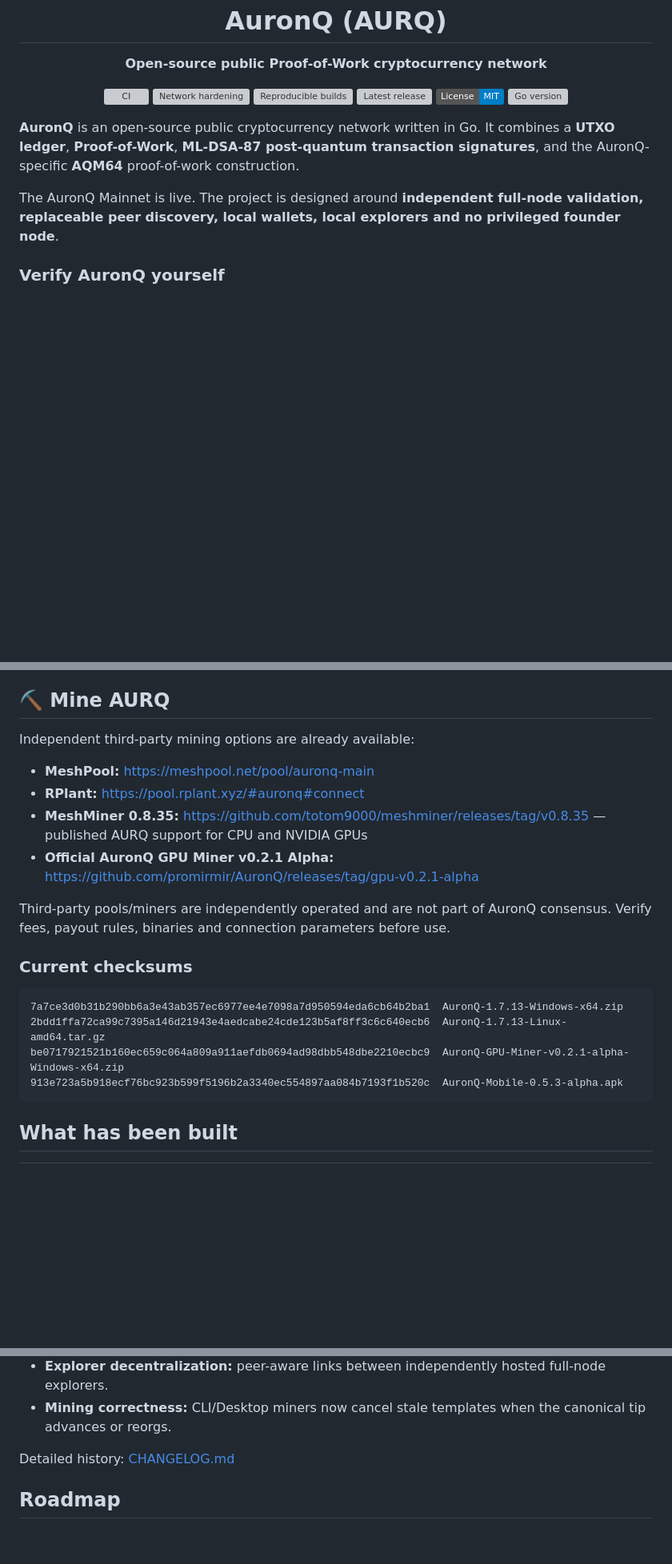
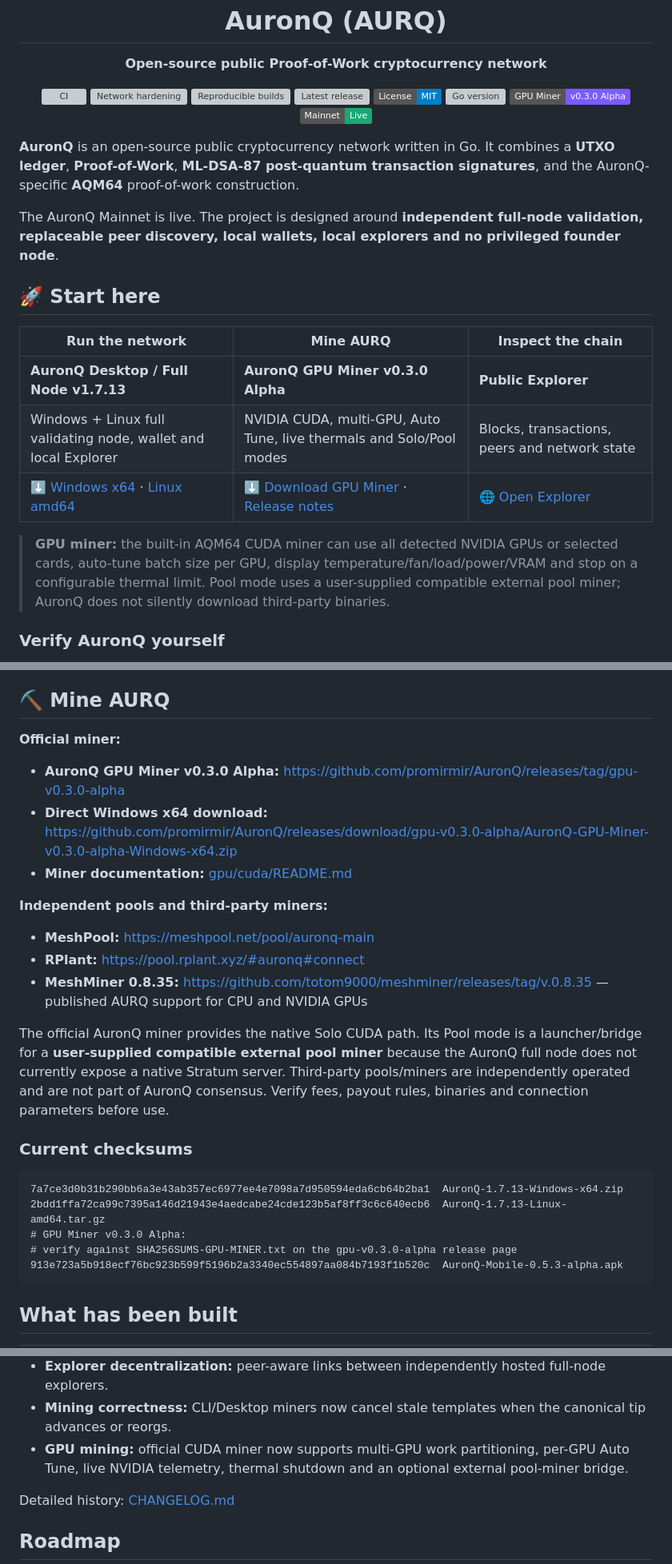
Before and after one commit to promirmir/AuronQ, a Markdown page: README.md, 3 parts joined by grey strips. Shown at 80% size. GitHub-like rendering; badges without logos; blank space fills up the shorter version; grey boxes are pictures that could not be loaded.

````diff
--- a/README.md
+++ b/README.md
@@ -13,11 +13,23 @@
   <a href="https://github.com/promirmir/AuronQ/releases/latest"><img src="https://img.shields.io/github/v/release/promirmir/AuronQ?display_name=tag" alt="Latest release"></a>
   <a href="LICENSE"><img src="https://img.shields.io/badge/License-MIT-blue.svg" alt="MIT License"></a>
   <a href="go.mod"><img src="https://img.shields.io/github/go-mod/go-version/promirmir/AuronQ" alt="Go version"></a>
+  <a href="https://github.com/promirmir/AuronQ/releases/tag/gpu-v0.3.0-alpha"><img src="https://img.shields.io/badge/GPU%20Miner-v0.3.0%20Alpha-7c5cff" alt="GPU Miner v0.3.0 Alpha"></a>
+  <img src="https://img.shields.io/badge/Mainnet-Live-19a974" alt="Mainnet Live">
 </p>
 
 **AuronQ** is an open-source public cryptocurrency network written in Go. It combines a **UTXO ledger**, **Proof-of-Work**, **ML-DSA-87 post-quantum transaction signatures**, and the AuronQ-specific **AQM64** proof-of-work construction.
 
 The AuronQ Mainnet is live. The project is designed around **independent full-node validation, replaceable peer discovery, local wallets, local explorers and no privileged founder node**.
+
+## 🚀 Start here
+
+| Run the network | Mine AURQ | Inspect the chain |
+|---|---|---|
+| **AuronQ Desktop / Full Node v1.7.13** | **AuronQ GPU Miner v0.3.0 Alpha** | **Public Explorer** |
+| Windows + Linux full validating node, wallet and local Explorer | NVIDIA CUDA, multi-GPU, Auto Tune, live thermals and Solo/Pool modes | Blocks, transactions, peers and network state |
+| [⬇️ Windows x64](https://github.com/promirmir/AuronQ/releases/download/v1.7.13/AuronQ-1.7.13-Windows-x64.zip) · [Linux amd64](https://github.com/promirmir/AuronQ/releases/download/v1.7.13/AuronQ-1.7.13-Linux-amd64.tar.gz) | [⬇️ Download GPU Miner](https://github.com/promirmir/AuronQ/releases/download/gpu-v0.3.0-alpha/AuronQ-GPU-Miner-v0.3.0-alpha-Windows-x64.zip) · [Release notes](https://github.com/promirmir/AuronQ/releases/tag/gpu-v0.3.0-alpha) | [🌐 Open Explorer](https://mir.taild63f46.ts.net/explorer) |
+
+> **GPU miner:** the built-in AQM64 CUDA miner can use all detected NVIDIA GPUs or selected cards, auto-tune batch size per GPU, display temperature/fan/load/power/VRAM and stop on a configurable thermal limit. Pool mode uses a user-supplied compatible external pool miner; AuronQ does not silently download third-party binaries.
 
 ### Verify AuronQ yourself
 
@@ -80,14 +118,17 @@ This direction is intentionally conservative: the aim is for AuronQ to survive t
 
 ## ⛏️ Mine AURQ
 
-Independent third-party mining options are already available:
+**Official miner:**
+- **AuronQ GPU Miner v0.3.0 Alpha:** https://github.com/promirmir/AuronQ/releases/tag/gpu-v0.3.0-alpha
+- **Direct Windows x64 download:** https://github.com/promirmir/AuronQ/releases/download/gpu-v0.3.0-alpha/AuronQ-GPU-Miner-v0.3.0-alpha-Windows-x64.zip
+- **Miner documentation:** [gpu/cuda/README.md](gpu/cuda/README.md)
 
+**Independent pools and third-party miners:**
 - **MeshPool:** https://meshpool.net/pool/auronq-main
 - **RPlant:** https://pool.rplant.xyz/#auronq#connect
-- **MeshMiner 0.8.35:** https://github.com/totom9000/meshminer/releases/tag/v0.8.35 — published AURQ support for CPU and NVIDIA GPUs
-- **Official AuronQ GPU Miner v0.2.1 Alpha:** https://github.com/promirmir/AuronQ/releases/tag/gpu-v0.2.1-alpha
+- **MeshMiner 0.8.35:** https://github.com/totom9000/meshminer/releases/tag/v.0.8.35 — published AURQ support for CPU and NVIDIA GPUs
 
-Third-party pools/miners are independently operated and are not part of AuronQ consensus. Verify fees, payout rules, binaries and connection parameters before use.
+The official AuronQ miner provides the native Solo CUDA path. Its Pool mode is a launcher/bridge for a **user-supplied compatible external pool miner** because the AuronQ full node does not currently expose a native Stratum server. Third-party pools/miners are independently operated and are not part of AuronQ consensus. Verify fees, payout rules, binaries and connection parameters before use.
 
 
 ### Current checksums
@@ -95,7 +136,8 @@ Third-party pools/miners are independently operated and are not part of AuronQ c
 ```text
 7a7ce3d0b31b290bb6a3e43ab357ec6977ee4e7098a7d950594eda6cb64b2ba1  AuronQ-1.7.13-Windows-x64.zip
 2bdd1ffa72ca99c7395a146d21943e4aedcabe24cde123b5af8ff3c6c640ecb6  AuronQ-1.7.13-Linux-amd64.tar.gz
-be0717921521b160ec659c064a809a911aefdb0694ad98dbb548dbe2210ecbc9  AuronQ-GPU-Miner-v0.2.1-alpha-Windows-x64.zip
+# GPU Miner v0.3.0 Alpha:
+# verify against SHA256SUMS-GPU-MINER.txt on the gpu-v0.3.0-alpha release page
 913e723a5b918ecf76bc923b599f5196b2a3340ec554897aa084b7193f1b520c  AuronQ-Mobile-0.5.3-alpha.apk
 ```
 
@@ -262,6 +304,7 @@ It does **not** reconstruct the entire UTXO set from every full block, so it mus
 - **Build integrity:** deterministic/reproducible build checks on Linux and Windows.
 - **Explorer decentralization:** peer-aware links between independently hosted full-node explorers.
 - **Mining correctness:** CLI/Desktop miners now cancel stale templates when the canonical tip advances or reorgs.
+- **GPU mining:** official CUDA miner now supports multi-GPU work partitioning, per-GPU Auto Tune, live NVIDIA telemetry, thermal shutdown and an optional external pool-miner bridge.
 
 Detailed history: [CHANGELOG.md](CHANGELOG.md)
 
````
Also changed, not shown: other parts of README.md (+28 -2 lines).
